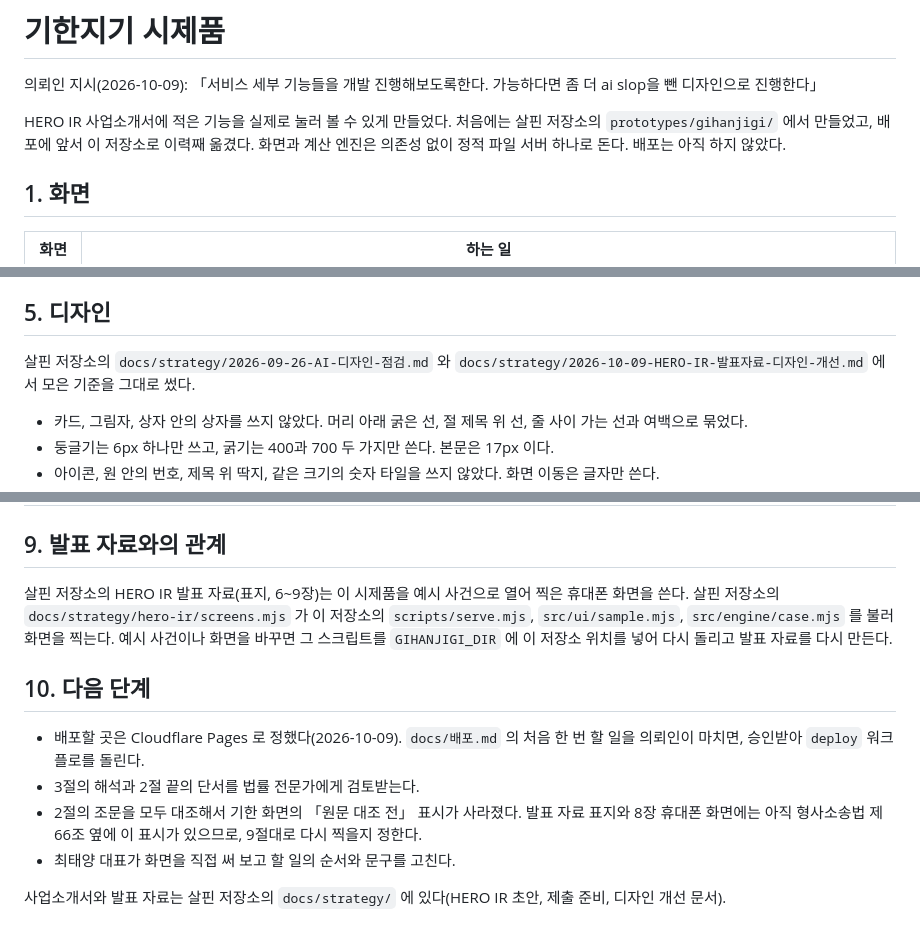
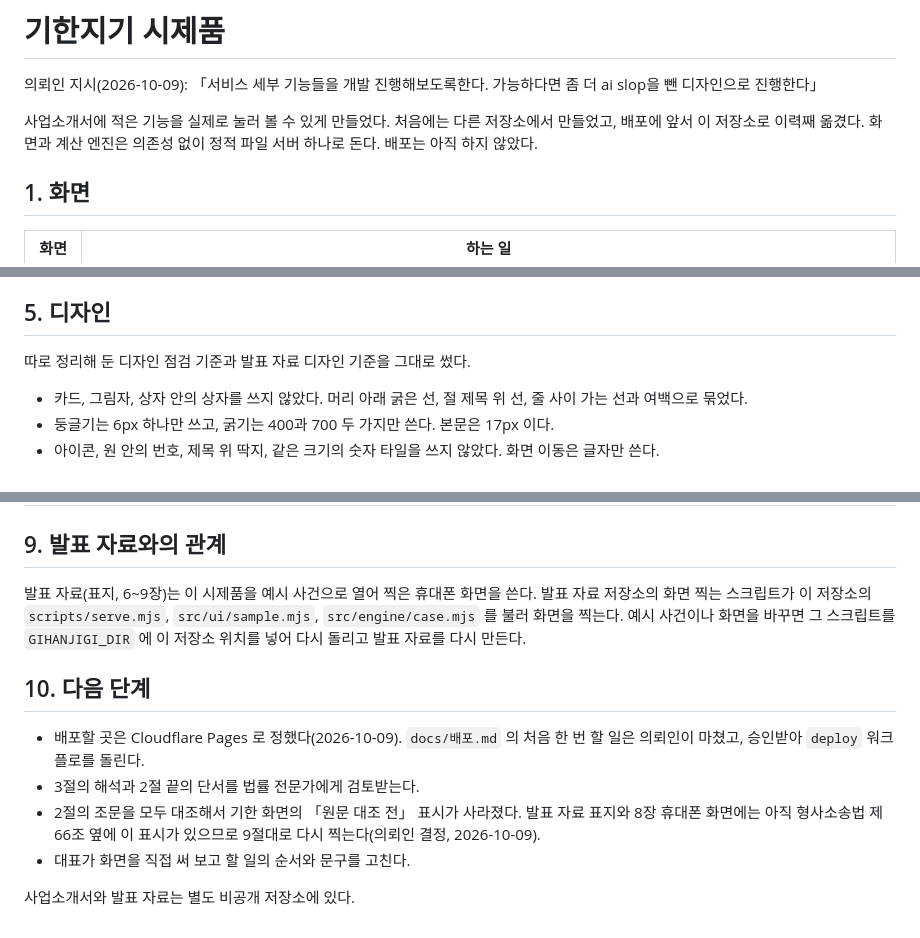
Before and after one commit to BudongJW/gihanjigi, a Markdown page: docs/시제품-설명.md, 3 parts joined by grey strips. Rendered like a GitHub page.

```diff
--- a/docs/시제품-설명.md
+++ b/docs/시제품-설명.md
@@ -3,8 +3,8 @@
 의뢰인 지시(2026-10-09): 「서비스 세부 기능들을 개발 진행해보도록한다. 가능하다면 좀 더 ai slop을 뺀
 디자인으로 진행한다」
 
-HERO IR 사업소개서에 적은 기능을 실제로 눌러 볼 수 있게 만들었다. 처음에는 살핀 저장소의
-`prototypes/gihanjigi/` 에서 만들었고, 배포에 앞서 이 저장소로 이력째 옮겼다. 화면과 계산 엔진은 의존성 없이
+사업소개서에 적은 기능을 실제로 눌러 볼 수 있게 만들었다. 처음에는 다른 저장소에서 만들었고, 배포에 앞서 이
+저장소로 이력째 옮겼다. 화면과 계산 엔진은 의존성 없이
 정적 파일 서버 하나로 돈다. 배포는 아직 하지 않았다.
 
 ## 1. 화면
@@ -99,7 +99,7 @@ XML 로 맞췄고, 요지를 고칠 곳은 없었다. 새로 넣는 조문을
 
 ## 5. 디자인
 
-살핀 저장소의 `docs/strategy/2026-09-26-AI-디자인-점검.md` 와 `docs/strategy/2026-10-09-HERO-IR-발표자료-디자인-개선.md` 에서 모은 기준을 그대로 썼다.
+따로 정리해 둔 디자인 점검 기준과 발표 자료 디자인 기준을 그대로 썼다.
 
 - 카드, 그림자, 상자 안의 상자를 쓰지 않았다. 머리 아래 굵은 선, 절 제목 위 선, 줄 사이 가는 선과 여백으로
   묶었다.
@@ -151,18 +151,17 @@ XML 로 맞췄고, 요지를 고칠 곳은 없었다. 새로 넣는 조문을
 
 ## 9. 발표 자료와의 관계
 
-살핀 저장소의 HERO IR 발표 자료(표지, 6~9장)는 이 시제품을 예시 사건으로 열어 찍은 휴대폰 화면을 쓴다.
-살핀 저장소의 `docs/strategy/hero-ir/screens.mjs` 가 이 저장소의 `scripts/serve.mjs`, `src/ui/sample.mjs`,
-`src/engine/case.mjs` 를 불러 화면을 찍는다. 예시 사건이나 화면을 바꾸면 그 스크립트를 `GIHANJIGI_DIR` 에 이
+발표 자료(표지, 6~9장)는 이 시제품을 예시 사건으로 열어 찍은 휴대폰 화면을 쓴다. 발표 자료 저장소의 화면 찍는
+스크립트가 이 저장소의 `scripts/serve.mjs`, `src/ui/sample.mjs`, `src/engine/case.mjs` 를 불러 화면을 찍는다. 예시 사건이나 화면을 바꾸면 그 스크립트를 `GIHANJIGI_DIR` 에 이
 저장소 위치를 넣어 다시 돌리고 발표 자료를 다시 만든다.
 
 ## 10. 다음 단계
 
-- 배포할 곳은 Cloudflare Pages 로 정했다(2026-10-09). `docs/배포.md` 의 처음 한 번 할 일을 의뢰인이 마치면, 승인받아
+- 배포할 곳은 Cloudflare Pages 로 정했다(2026-10-09). `docs/배포.md` 의 처음 한 번 할 일은 의뢰인이 마쳤고, 승인받아
   `deploy` 워크플로를 돌린다.
 - 3절의 해석과 2절 끝의 단서를 법률 전문가에게 검토받는다.
 - 2절의 조문을 모두 대조해서 기한 화면의 「원문 대조 전」 표시가 사라졌다. 발표 자료 표지와 8장 휴대폰 화면에는
-  아직 형사소송법 제66조 옆에 이 표시가 있으므로, 9절대로 다시 찍을지 정한다.
-- 최태양 대표가 화면을 직접 써 보고 할 일의 순서와 문구를 고친다.
+  아직 형사소송법 제66조 옆에 이 표시가 있으므로 9절대로 다시 찍는다(의뢰인 결정, 2026-10-09).
+- 대표가 화면을 직접 써 보고 할 일의 순서와 문구를 고친다.
 
-사업소개서와 발표 자료는 살핀 저장소의 `docs/strategy/` 에 있다(HERO IR 초안, 제출 준비, 디자인 개선 문서).
+사업소개서와 발표 자료는 별도 비공개 저장소에 있다.
```
Also changed, not shown: CLAUDE.md (+4 -6 lines), docs/배포.md (+3 -3 lines).
